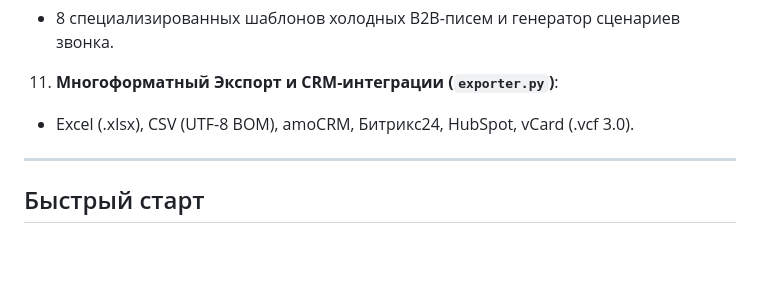
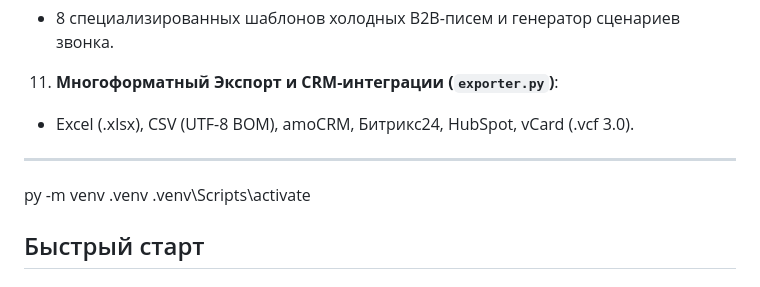
Before and after one commit to starley1234/DataForge, a Markdown page: B2B Lead Enrichment Engine/README.md, the part around the change. Drawn GitHub-style; blank space fills up the shorter version.

```diff
--- a/B2B Lead Enrichment Engine/README.md
+++ b/B2B Lead Enrichment Engine/README.md
@@ -133,6 +133,9 @@ B2B Lead Enrichment Engine/
 
 ---
 
+py -m venv .venv
+.venv\Scripts\activate
+
 ## Быстрый старт
 
 ### 1. Установка зависимостей
```
